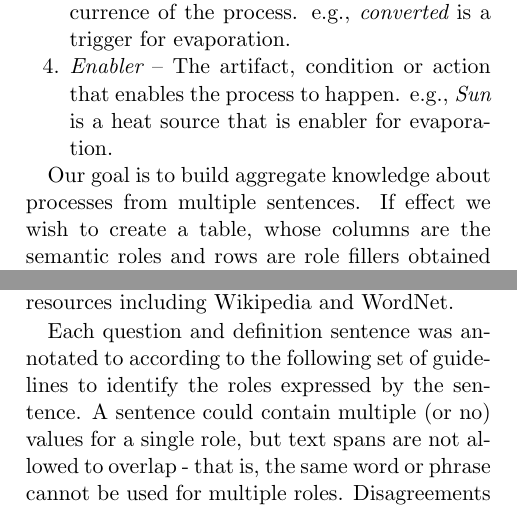
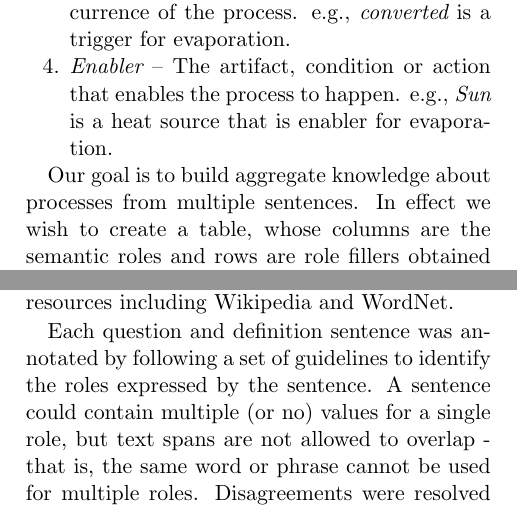
Before and after one commit to StonyBrookNLP/process-qa-paper, a LaTeX paper (main.tex, which reads body/eval.tex, body/srl.tex): two parts of the columns of pages 2 and 4 of 7, joined at a grey line, cut so that both start at the same text. Compiled offline with pdfLaTeX.

Commit message:
Minor changes

```diff
--- a/body/eval.tex
+++ b/body/eval.tex
@@ -23,7 +23,7 @@ Our data set contains 141 process identification questions, which were selected
 
 For each question, we identified all processes given as answer choices and collected definition sentences for each. In total, we collected 948 definition sentences covering 183 processes. These sentences were obtained from a variety of sources such as Barron's Study Guides and various web resources including Wikipedia and WordNet.
 
-Each question and definition sentence was annotated to according to the following set of guidelines to identify the roles expressed by the sentence. A sentence could contain multiple (or no) values for a single role, but text spans are not allowed to overlap - that is, the same word or phrase cannot be used for multiple roles. Disagreements were resolved by a second annotator.
+Each question and definition sentence was annotated by following a set of guidelines to identify the roles expressed by the sentence. A sentence could contain multiple (or no) values for a single role, but text spans are not allowed to overlap - that is, the same word or phrase cannot be used for multiple roles. Disagreements were resolved by a second annotator.
 
 \subsection{Semantic Role Labeling}
 
--- a/body/srl.tex
+++ b/body/srl.tex
@@ -33,7 +33,7 @@ Accordingly we design a simple representation that encodes information about eac
 \end{enumerate}
 
 Our goal is to build aggregate knowledge about processes from multiple sentences.
-If effect we wish to create a table, whose columns are the semantic roles and rows are role fillers obtained from sentences mentioning the process.
+In effect we wish to create a table, whose columns are the semantic roles and rows are role fillers obtained from sentences mentioning the process.
 We gather knowledge about processes from both definitional sentences and from sentences that describe instances of the processes.
 
 Definitional sentences present {\em type} information about the roles.
```
